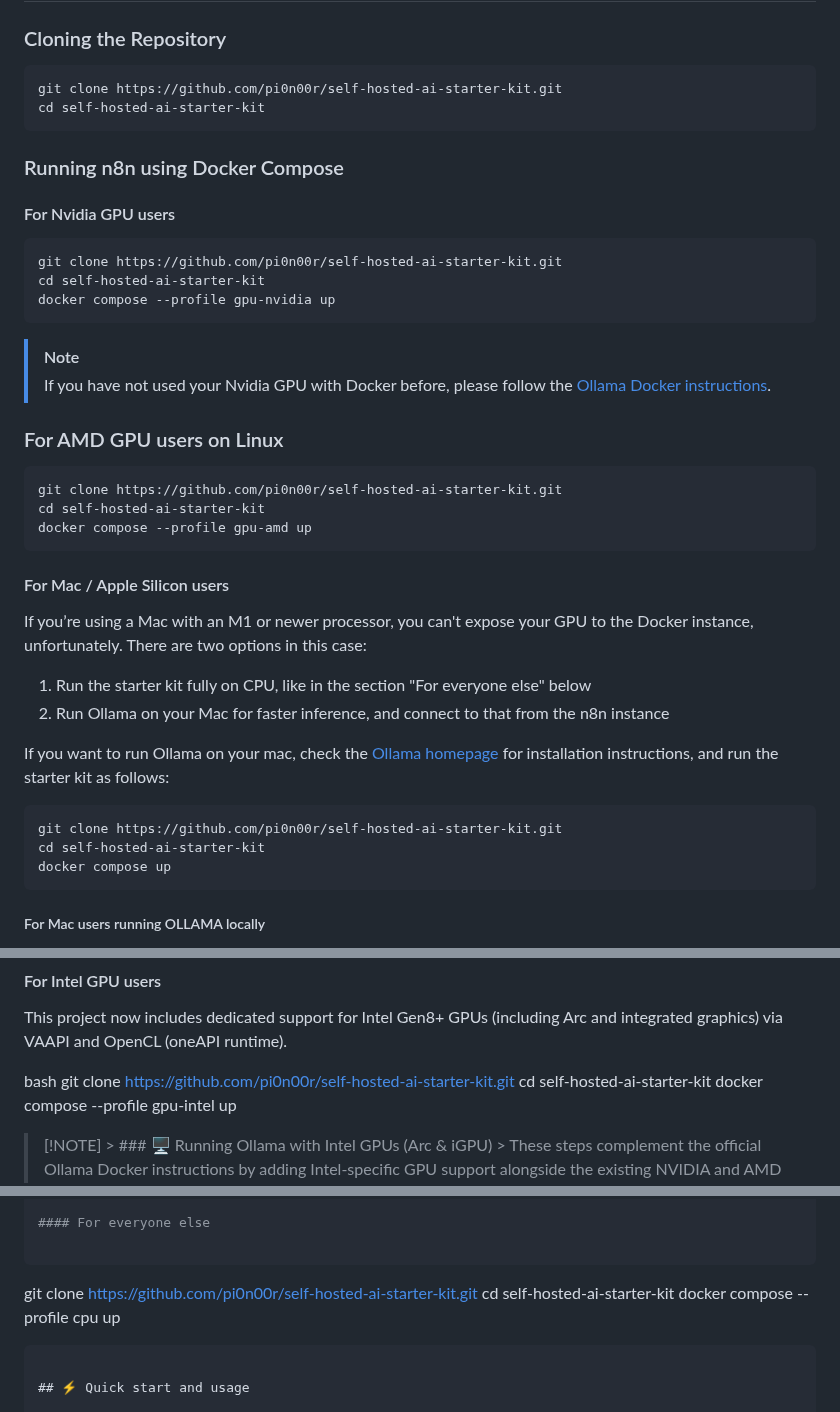
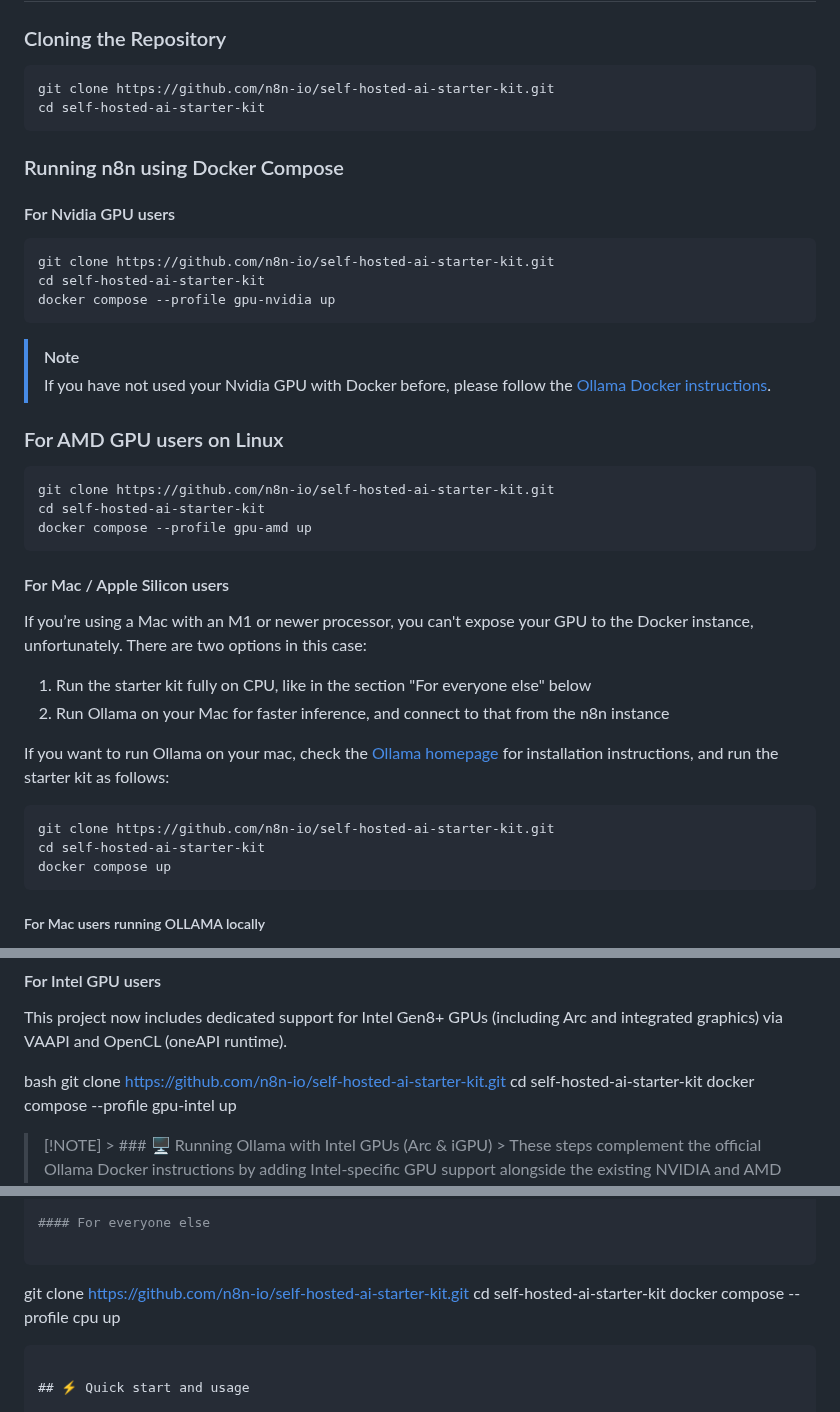
Before and after one commit to n8n-io/self-hosted-ai-starter-kit, a Markdown page: README.md, 3 parts joined by grey strips. Rendered like a GitHub page; folded sections open.

Commit message:
chore: revert clone URLs in README to upstream

````diff
--- a/README.md
+++ b/README.md
@@ -46,7 +46,7 @@ Engineering world, handles large amounts of data safely.
 ### Cloning the Repository
 
 ```bash
-git clone https://github.com/pi0n00r/self-hosted-ai-starter-kit.git
+git clone https://github.com/n8n-io/self-hosted-ai-starter-kit.git
 cd self-hosted-ai-starter-kit
 ```
 
@@ -55,7 +55,7 @@ cd self-hosted-ai-starter-kit
 #### For Nvidia GPU users
 
 ```
-git clone https://github.com/pi0n00r/self-hosted-ai-starter-kit.git
+git clone https://github.com/n8n-io/self-hosted-ai-starter-kit.git
 cd self-hosted-ai-starter-kit
 docker compose --profile gpu-nvidia up
 ```
@@ -68,7 +68,7 @@ docker compose --profile gpu-nvidia up
 ### For AMD GPU users on Linux
 
 ```
-git clone https://github.com/pi0n00r/self-hosted-ai-starter-kit.git
+git clone https://github.com/n8n-io/self-hosted-ai-starter-kit.git
 cd self-hosted-ai-starter-kit
 docker compose --profile gpu-amd up
 ```
@@ -89,7 +89,7 @@ If you want to run Ollama on your mac, check the
 for installation instructions, and run the starter kit as follows:
 
 ```
-git clone https://github.com/pi0n00r/self-hosted-ai-starter-kit.git
+git clone https://github.com/n8n-io/self-hosted-ai-starter-kit.git
 cd self-hosted-ai-starter-kit
 docker compose up
 ```
@@ -118,7 +118,7 @@ Additionally, after you see "Editor is now accessible via: <http://localhost:567
 This project now includes dedicated support for Intel Gen8+ GPUs (including Arc and integrated graphics) via VAAPI and OpenCL (oneAPI runtime).
 
 bash
-git clone https://github.com/pi0n00r/self-hosted-ai-starter-kit.git
+git clone https://github.com/n8n-io/self-hosted-ai-starter-kit.git
 cd self-hosted-ai-starter-kit
 docker compose --profile gpu-intel up
 > [!NOTE] > ### 🖥️ Running Ollama with Intel GPUs (Arc & iGPU) > These steps complement the official Ollama Docker instructions by adding Intel-specific GPU support alongside the existing NVIDIA and AMD configurations.
@@ -179,7 +179,7 @@ This ensures the Intel iHD driver is used for VAAPI, which is required for Gen8+
 #### For everyone else
 
 ```
-git clone https://github.com/pi0n00r/self-hosted-ai-starter-kit.git
+git clone https://github.com/n8n-io/self-hosted-ai-starter-kit.git
 cd self-hosted-ai-starter-kit
 docker compose --profile cpu up
 ```
````
